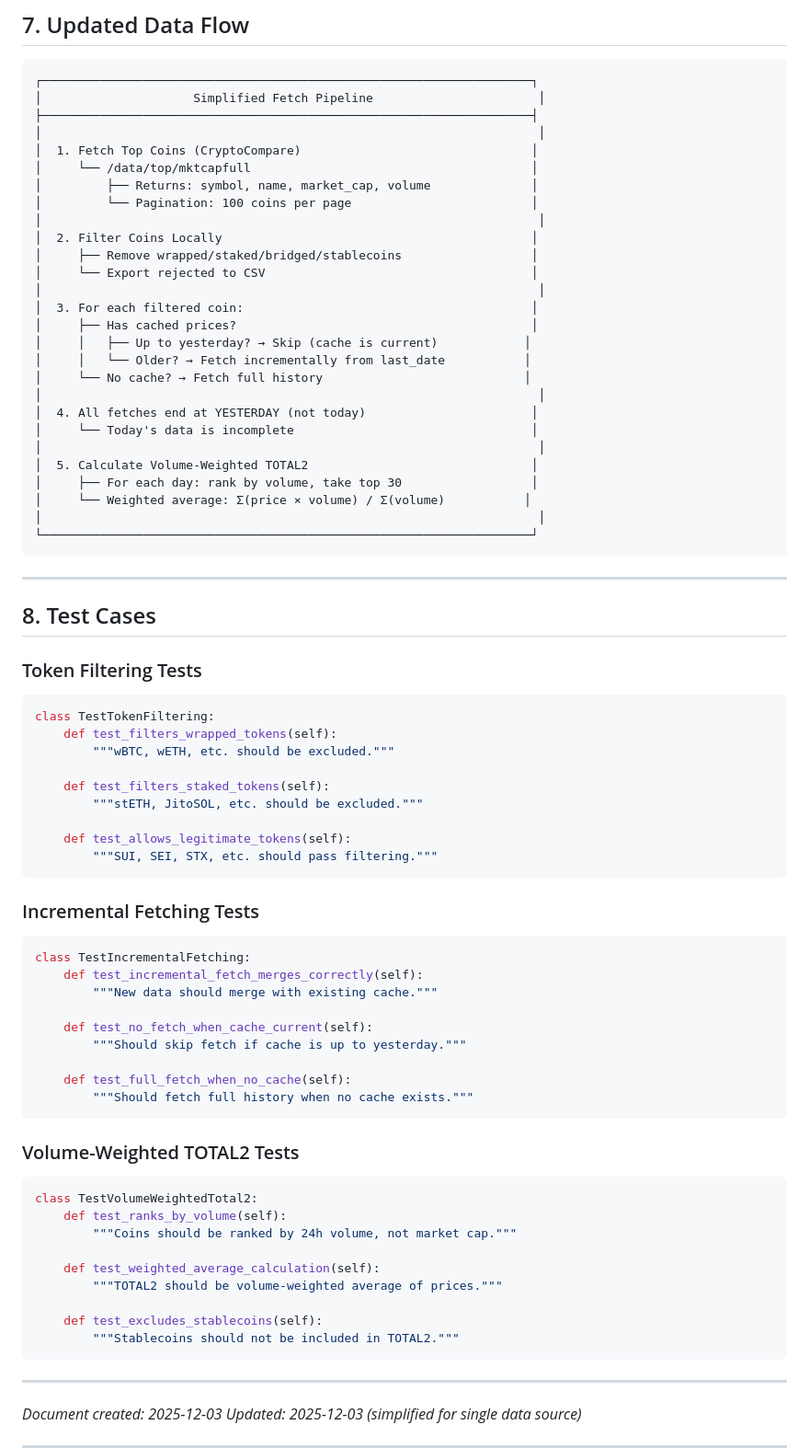
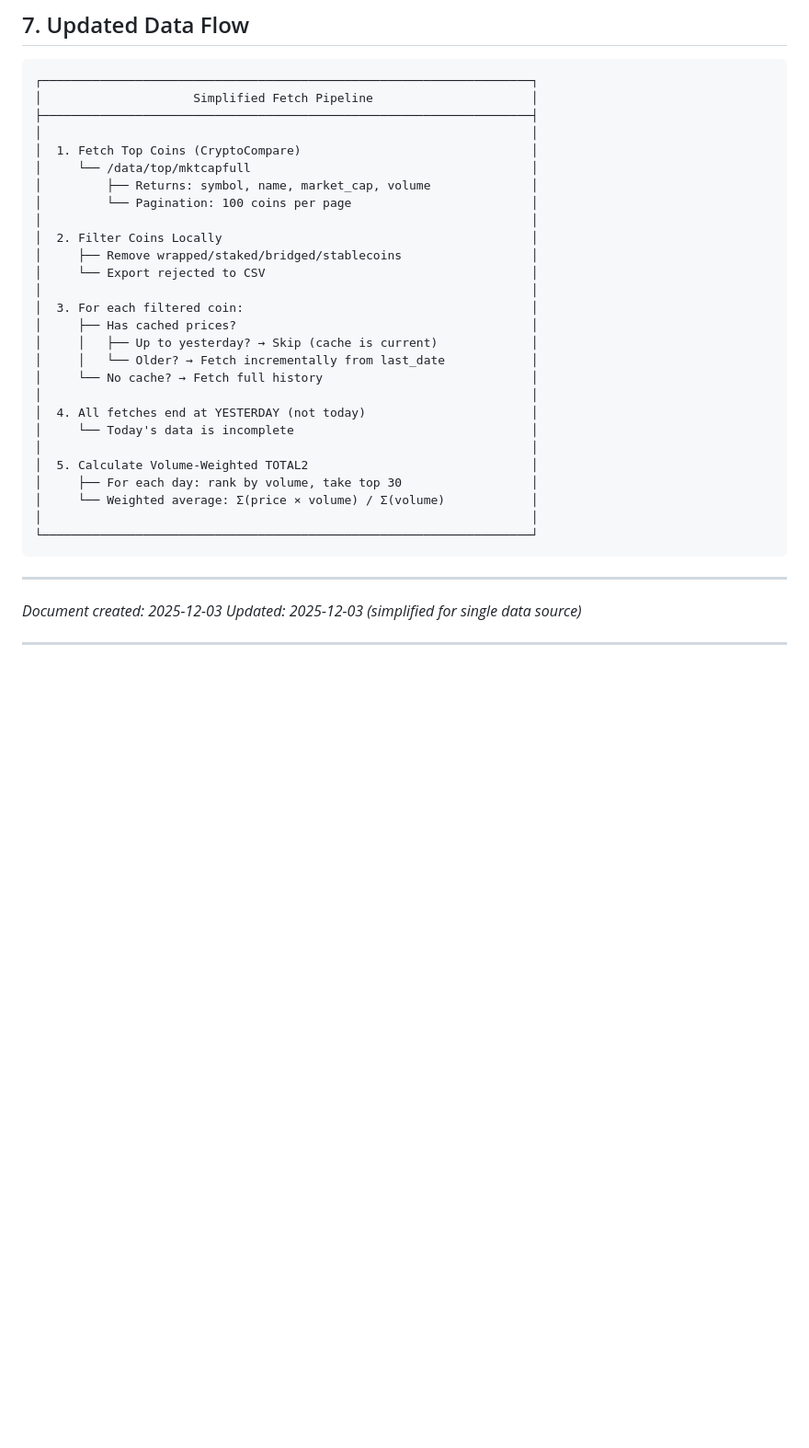
Before and after one commit to yohplala/halvix, a Markdown page: docs/EDGE_CASES.md, the part around the change. Shown at 92% size. Rendered like a GitHub page; blank space fills up the shorter version.

````diff
--- a/docs/EDGE_CASES.md
+++ b/docs/EDGE_CASES.md
@@ -207,78 +207,32 @@ USE_YESTERDAY_AS_END_DATE = True  # Don't fetch incomplete today's data
 
 ```
 ┌────────────────────────────────────────────────────────────────────┐
-│                     Simplified Fetch Pipeline                       │
+│                     Simplified Fetch Pipeline                      │
 ├────────────────────────────────────────────────────────────────────┤
-│                                                                     │
+│                                                                    │
 │  1. Fetch Top Coins (CryptoCompare)                                │
 │     └── /data/top/mktcapfull                                       │
 │         ├── Returns: symbol, name, market_cap, volume              │
 │         └── Pagination: 100 coins per page                         │
-│                                                                     │
+│                                                                    │
 │  2. Filter Coins Locally                                           │
 │     ├── Remove wrapped/staked/bridged/stablecoins                  │
 │     └── Export rejected to CSV                                     │
-│                                                                     │
+│                                                                    │
 │  3. For each filtered coin:                                        │
 │     ├── Has cached prices?                                         │
-│     │   ├── Up to yesterday? → Skip (cache is current)            │
-│     │   └── Older? → Fetch incrementally from last_date           │
-│     └── No cache? → Fetch full history                            │
-│                                                                     │
+│     │   ├── Up to yesterday? → Skip (cache is current)             │
+│     │   └── Older? → Fetch incrementally from last_date            │
+│     └── No cache? → Fetch full history                             │
+│                                                                    │
 │  4. All fetches end at YESTERDAY (not today)                       │
 │     └── Today's data is incomplete                                 │
-│                                                                     │
+│                                                                    │
 │  5. Calculate Volume-Weighted TOTAL2                               │
 │     ├── For each day: rank by volume, take top 30                  │
-│     └── Weighted average: Σ(price × volume) / Σ(volume)           │
-│                                                                     │
+│     └── Weighted average: Σ(price × volume) / Σ(volume)            │
+│                                                                    │
 └────────────────────────────────────────────────────────────────────┘
-```
-
----
-
-## 8. Test Cases
-
-### Token Filtering Tests
-
-```python
-class TestTokenFiltering:
-    def test_filters_wrapped_tokens(self):
-        """wBTC, wETH, etc. should be excluded."""
-
-    def test_filters_staked_tokens(self):
-        """stETH, JitoSOL, etc. should be excluded."""
-
-    def test_allows_legitimate_tokens(self):
-        """SUI, SEI, STX, etc. should pass filtering."""
-```
-
-### Incremental Fetching Tests
-
-```python
-class TestIncrementalFetching:
-    def test_incremental_fetch_merges_correctly(self):
-        """New data should merge with existing cache."""
-
-    def test_no_fetch_when_cache_current(self):
-        """Should skip fetch if cache is up to yesterday."""
-
-    def test_full_fetch_when_no_cache(self):
-        """Should fetch full history when no cache exists."""
-```
-
-### Volume-Weighted TOTAL2 Tests
-
-```python
-class TestVolumeWeightedTotal2:
-    def test_ranks_by_volume(self):
-        """Coins should be ranked by 24h volume, not market cap."""
-
-    def test_weighted_average_calculation(self):
-        """TOTAL2 should be volume-weighted average of prices."""
-
-    def test_excludes_stablecoins(self):
-        """Stablecoins should not be included in TOTAL2."""
 ```
 
 ---
````
